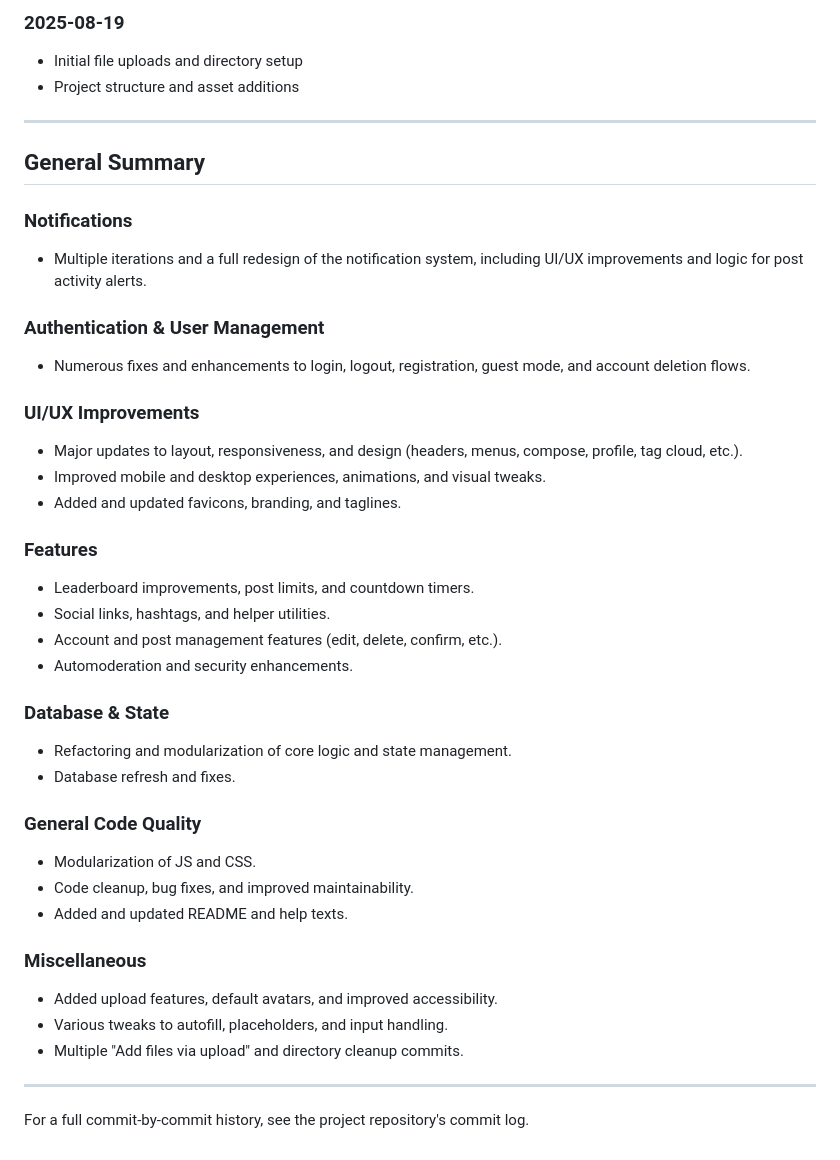
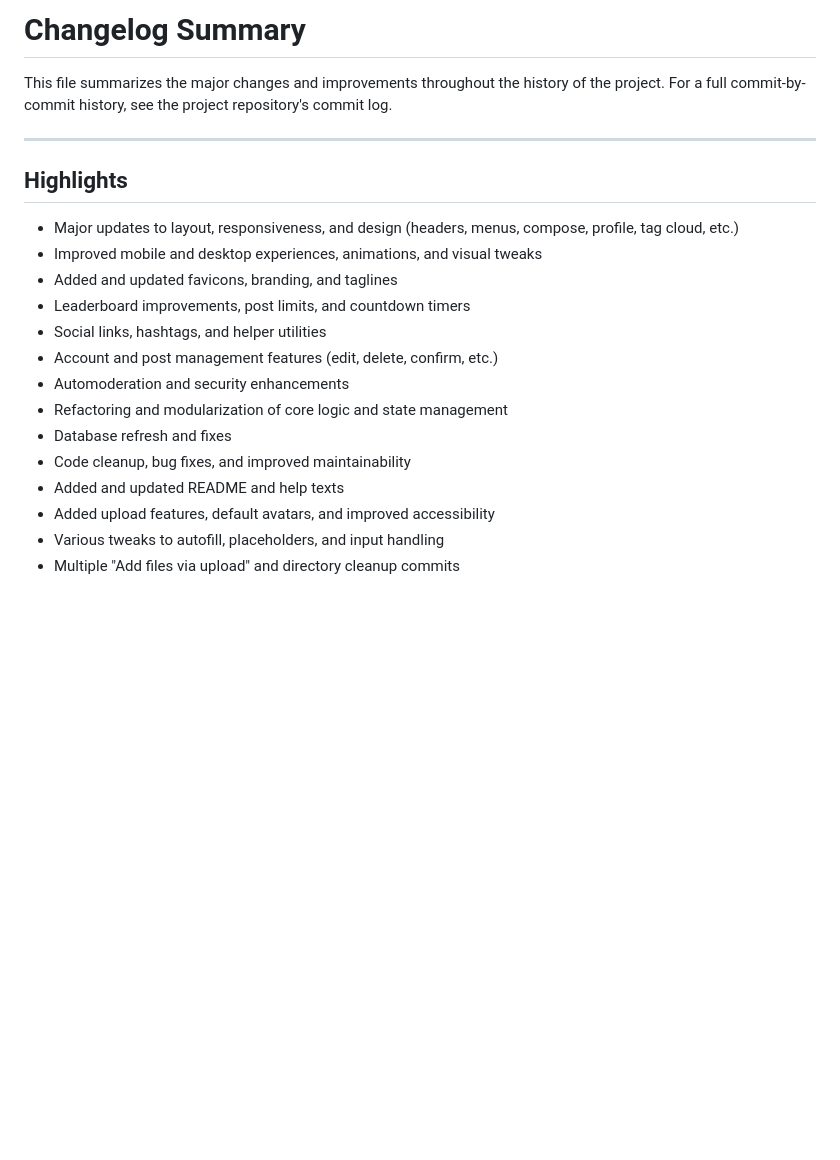
Before and after one commit to takeourcarsnow/ListenToThisSupbase, a Markdown page: CHANGELOG.md, the part around the change printed below. GitHub-like rendering; blank space fills up the shorter version.

```diff
--- a/CHANGELOG.md
+++ b/CHANGELOG.md
@@ -65,43 +62,25 @@ This file summarizes the major changes and improvements throughout the history o
 
-### 2025-08-19
-- Initial file uploads and directory setup
-- Project structure and asset additions
+
+
+
+# Changelog Summary
+
+This file summarizes the major changes and improvements throughout the history of the project. For a full commit-by-commit history, see the project repository's commit log.
 
 ---
 
-## General Summary
-
-### Notifications
-- Multiple iterations and a full redesign of the notification system, including UI/UX improvements and logic for post activity alerts.
-
-### Authentication & User Management
-- Numerous fixes and enhancements to login, logout, registration, guest mode, and account deletion flows.
-
-### UI/UX Improvements
-- Major updates to layout, responsiveness, and design (headers, menus, compose, profile, tag cloud, etc.).
-- Improved mobile and desktop experiences, animations, and visual tweaks.
-- Added and updated favicons, branding, and taglines.
-
-### Features
-- Leaderboard improvements, post limits, and countdown timers.
-- Social links, hashtags, and helper utilities.
-- Account and post management features (edit, delete, confirm, etc.).
-- Automoderation and security enhancements.
-
-### Database & State
-- Refactoring and modularization of core logic and state management.
-- Database refresh and fixes.
-
-### General Code Quality
-- Modularization of JS and CSS.
-- Code cleanup, bug fixes, and improved maintainability.
-- Added and updated README and help texts.
-
-### Miscellaneous
-- Added upload features, default avatars, and improved accessibility.
-- Various tweaks to autofill, placeholders, and input handling.
-- Multiple "Add files via upload" and directory cleanup commits.
-
----
-
-For a full commit-by-commit history, see the project repository's commit log.
+## Highlights
+- Major updates to layout, responsiveness, and design (headers, menus, compose, profile, tag cloud, etc.)
+- Improved mobile and desktop experiences, animations, and visual tweaks
+- Added and updated favicons, branding, and taglines
+- Leaderboard improvements, post limits, and countdown timers
+- Social links, hashtags, and helper utilities
+- Account and post management features (edit, delete, confirm, etc.)
+- Automoderation and security enhancements
+- Refactoring and modularization of core logic and state management
+- Database refresh and fixes
+- Code cleanup, bug fixes, and improved maintainability
+- Added and updated README and help texts
+- Added upload features, default avatars, and improved accessibility
+- Various tweaks to autofill, placeholders, and input handling
+- Multiple "Add files via upload" and directory cleanup commits
```
Also changed, not shown: other parts of CHANGELOG.md (+37 -40 lines).
